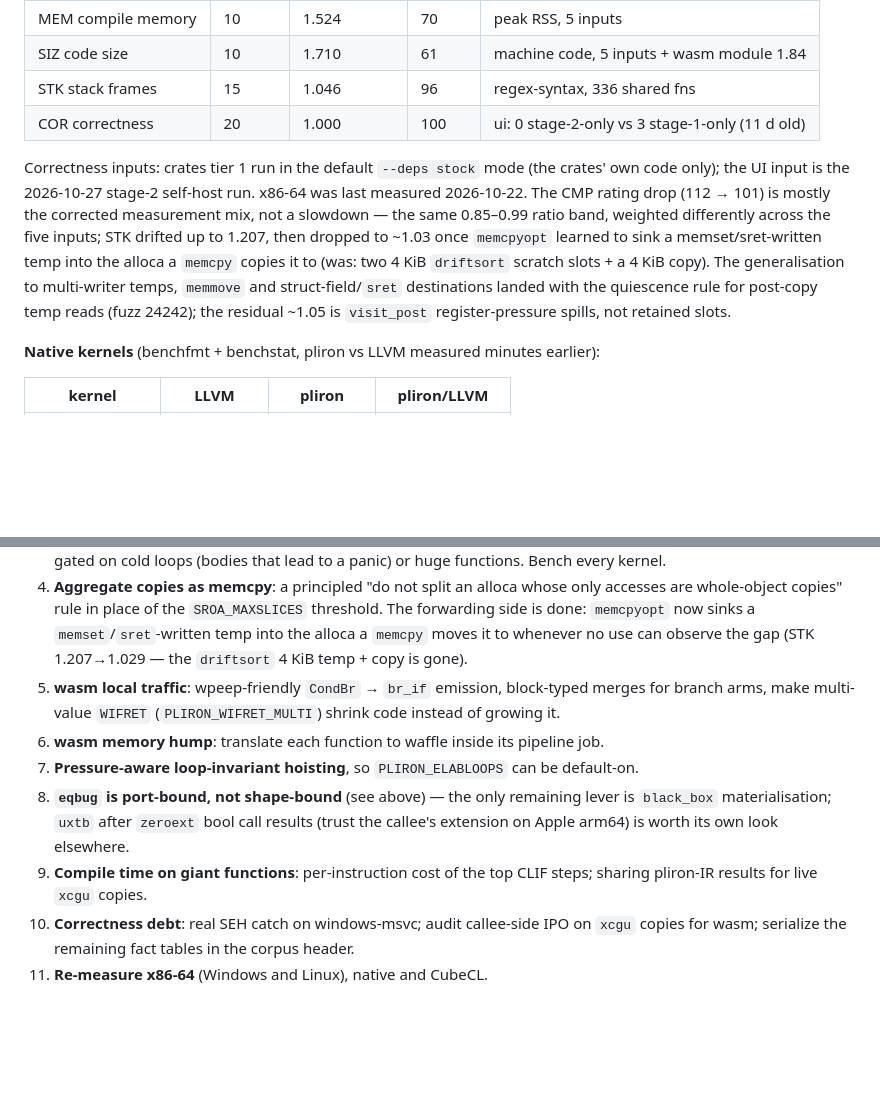
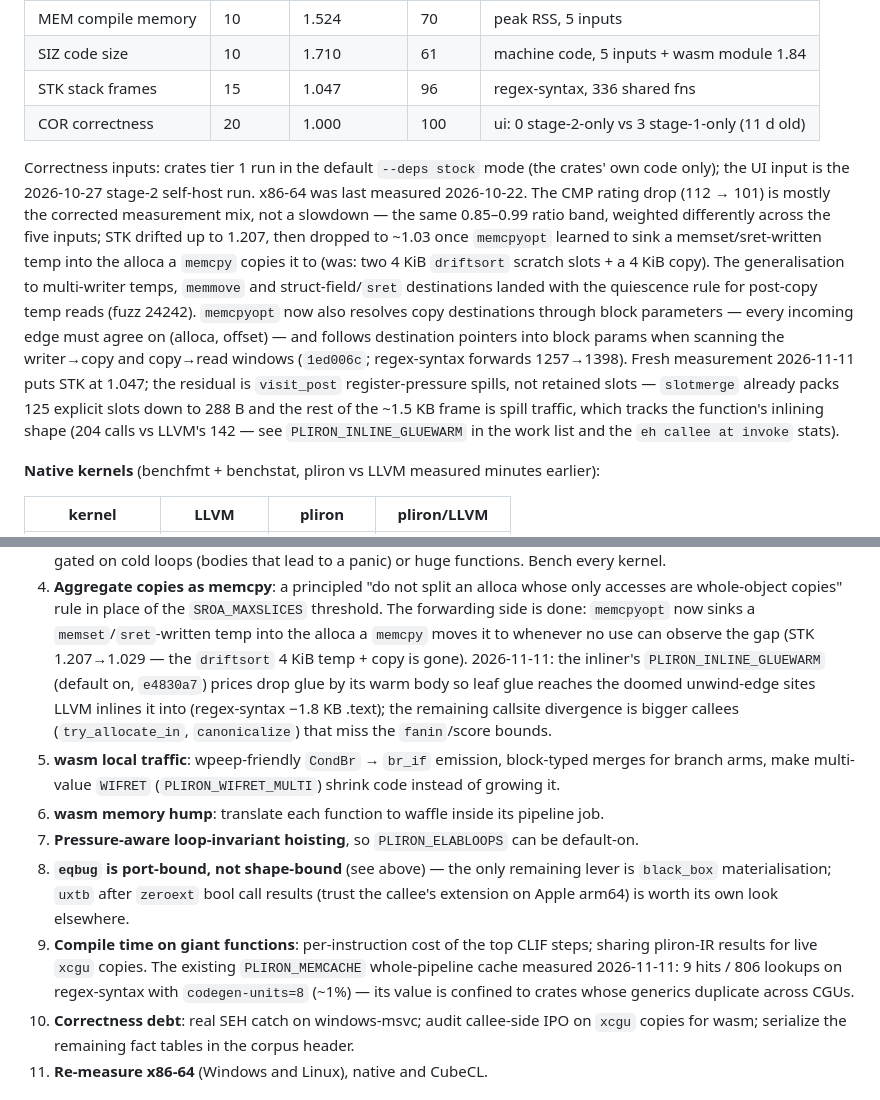
Before and after one commit to haydenflinner/rustc_codegen_pliron, a Markdown page: docs/PARITY.md, 2 parts joined by grey strips. GitHub-like rendering; blank space fills up the shorter version.

Commit message:
parity: STK 1.047, block-param memcpyopt dsts, GLUEWARM, memcache hit rate

```diff
--- a/docs/PARITY.md
+++ b/docs/PARITY.md
@@ -62,7 +62,7 @@ a stale mix of flag states.
 | CMP compile time | 15 | 0.993 | 101 | 5 inputs |
 | MEM compile memory | 10 | 1.524 | 70 | peak RSS, 5 inputs |
 | SIZ code size | 10 | 1.710 | 61 | machine code, 5 inputs + wasm module 1.84 |
-| STK stack frames | 15 | 1.046 | 96 | regex-syntax, 336 shared fns |
+| STK stack frames | 15 | 1.047 | 96 | regex-syntax, 336 shared fns |
 | COR correctness | 20 | 1.000 | 100 | ui: 0 stage-2-only vs 3 stage-1-only (11 d old) |
 
 Correctness inputs: crates tier 1 run in the default `--deps stock` mode
@@ -75,8 +75,17 @@ learned to sink a memset/sret-written temp into the alloca a `memcpy`
 copies it to (was: two 4 KiB `driftsort` scratch slots + a 4 KiB copy).
 The generalisation to multi-writer temps, `memmove` and
 struct-field/`sret` destinations landed with the quiescence rule for
-post-copy temp reads (fuzz 24242); the residual ~1.05 is `visit_post`
-register-pressure spills, not retained slots.
+post-copy temp reads (fuzz 24242). `memcpyopt` now also resolves copy
+destinations through block parameters — every incoming edge must agree
+on (alloca, offset) — and follows destination pointers into block
+params when scanning the writer→copy and copy→read windows
+(`1ed006c`; regex-syntax forwards 1257→1398). Fresh measurement
+2026-11-11 puts STK at 1.047; the residual is `visit_post`
+register-pressure spills, not retained slots — `slotmerge` already
+packs 125 explicit slots down to 288 B and the rest of the ~1.5 KB
+frame is spill traffic, which tracks the function's inlining shape
+(204 calls vs LLVM's 142 — see `PLIRON_INLINE_GLUEWARM` in the work
+list and the `eh callee at invoke` stats).
 
 **Native kernels** (benchfmt + benchstat, pliron vs LLVM measured minutes earlier):
 
@@ -550,7 +559,12 @@ Ranked by expected card gain per effort. Each item links its evidence.
    `SROA_MAXSLICES` threshold. The forwarding side is done: `memcpyopt`
    now sinks a `memset`/`sret`-written temp into the alloca a `memcpy`
    moves it to whenever no use can observe the gap (STK 1.207→1.029 —
-   the `driftsort` 4 KiB temp + copy is gone).
+   the `driftsort` 4 KiB temp + copy is gone). 2026-11-11: the inliner's
+   `PLIRON_INLINE_GLUEWARM` (default on, `e4830a7`) prices drop glue by
+   its warm body so leaf glue reaches the doomed unwind-edge sites LLVM
+   inlines it into (regex-syntax −1.8 KB .text); the remaining callsite
+   divergence is bigger callees (`try_allocate_in`, `canonicalize`) that
+   miss the `fanin`/score bounds.
 5. **wasm local traffic**: wpeep-friendly `CondBr` → `br_if` emission,
    block-typed merges for branch arms, make multi-value `WIFRET`
    (`PLIRON_WIFRET_MULTI`) shrink code instead of growing it.
@@ -563,7 +577,10 @@ Ranked by expected card gain per effort. Each item links its evidence.
    `zeroext` bool call results (trust the callee's extension on Apple
    arm64) is worth its own look elsewhere.
 9. **Compile time on giant functions**: per-instruction cost of the top
-   CLIF steps; sharing pliron-IR results for live `xcgu` copies.
+   CLIF steps; sharing pliron-IR results for live `xcgu` copies. The
+   existing `PLIRON_MEMCACHE` whole-pipeline cache measured 2026-11-11:
+   9 hits / 806 lookups on regex-syntax with `codegen-units=8` (~1%) —
+   its value is confined to crates whose generics duplicate across CGUs.
 10. **Correctness debt**: real SEH catch on windows-msvc; audit
    callee-side IPO on `xcgu` copies for wasm; serialize the remaining
    fact tables in the corpus header.
```
